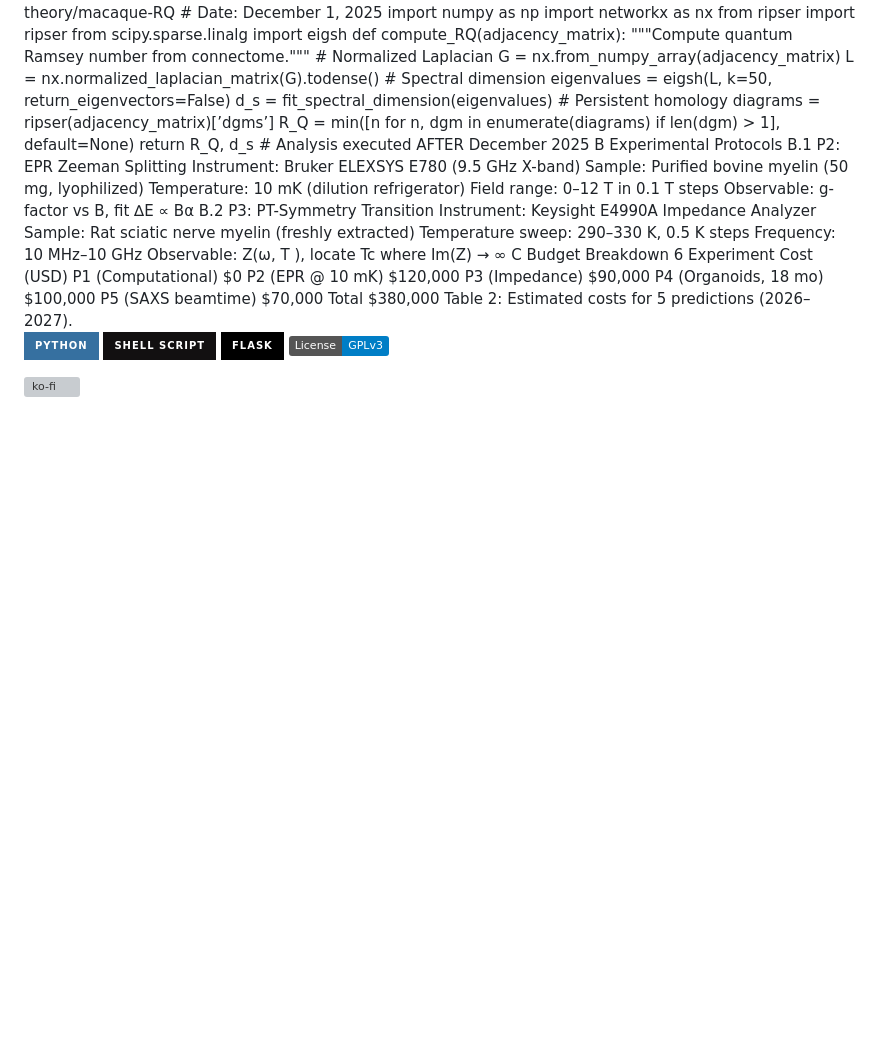
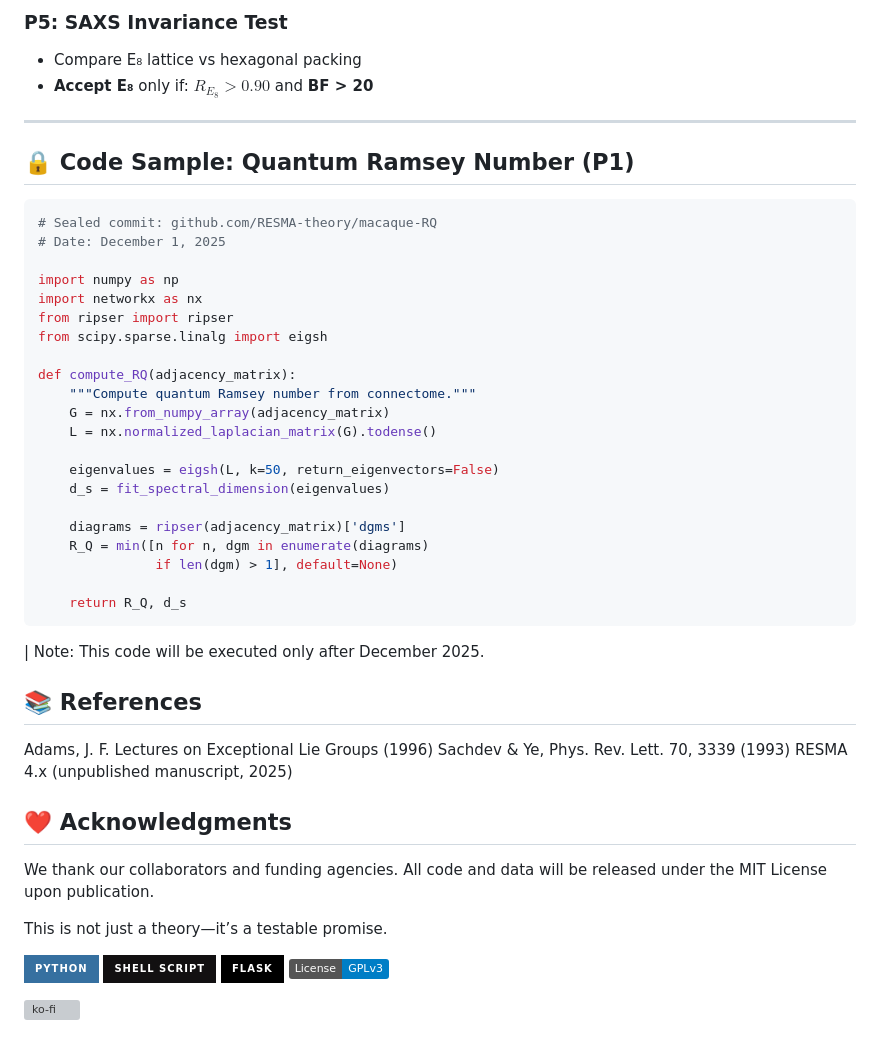
Before and after one commit to grisuno/resma, a Markdown page: README.md, the part around one of its changes. Drawn GitHub-style; badges without logos; blank space fills up the shorter version; grey boxes are pictures that could not be loaded.

````diff
--- a/README.md
+++ b/README.md
@@ -187,47 +152,48 @@ A Python Code for P1 (RQ Computation)
+### P5: SAXS Invariance Test
+- Compare E₈ lattice vs hexagonal packing
+- **Accept E₈** only if: $R_{E_8} > 0.90$ and **BF > 20**
+
+---
+
+## 🔒 Code Sample: Quantum Ramsey Number (P1)
+
+```python
 # Sealed commit: github.com/RESMA-theory/macaque-RQ
 # Date: December 1, 2025
+
 import numpy as np
 import networkx as nx
 from ripser import ripser
 from scipy.sparse.linalg import eigsh
+
 def compute_RQ(adjacency_matrix):
-"""Compute quantum Ramsey number from connectome."""
-# Normalized Laplacian
-G = nx.from_numpy_array(adjacency_matrix)
-L = nx.normalized_laplacian_matrix(G).todense()
-# Spectral dimension
-eigenvalues = eigsh(L, k=50, return_eigenvectors=False)
-d_s = fit_spectral_dimension(eigenvalues)
-# Persistent homology
-diagrams = ripser(adjacency_matrix)[’dgms’]
-R_Q = min([n for n, dgm in enumerate(diagrams)
-if len(dgm) > 1], default=None)
-return R_Q, d_s
-# Analysis executed AFTER December 2025
-B Experimental Protocols
-B.1 P2: EPR Zeeman Splitting
-Instrument: Bruker ELEXSYS E780 (9.5 GHz X-band)
-Sample: Purified bovine myelin (50 mg, lyophilized)
-Temperature: 10 mK (dilution refrigerator)
-Field range: 0–12 T in 0.1 T steps
-Observable: g-factor vs B, fit ∆E ∝ Bα
-B.2 P3: PT-Symmetry Transition
-Instrument: Keysight E4990A Impedance Analyzer
-Sample: Rat sciatic nerve myelin (freshly extracted)
-Temperature sweep: 290–330 K, 0.5 K steps
-Frequency: 10 MHz–10 GHz
-Observable: Z(ω, T ), locate Tc where Im(Z) → ∞
-C Budget Breakdown
-6
-Experiment Cost (USD)
-P1 (Computational) $0
-P2 (EPR @ 10 mK) $120,000
-P3 (Impedance) $90,000
-P4 (Organoids, 18 mo) $100,000
-P5 (SAXS beamtime) $70,000
-Total $380,000
-Table 2: Estimated costs for 5 predictions (2026–2027).
+    """Compute quantum Ramsey number from connectome."""
+    G = nx.from_numpy_array(adjacency_matrix)
+    L = nx.normalized_laplacian_matrix(G).todense()
 
+    eigenvalues = eigsh(L, k=50, return_eigenvectors=False)
+    d_s = fit_spectral_dimension(eigenvalues)
+
+    diagrams = ripser(adjacency_matrix)['dgms']
+    R_Q = min([n for n, dgm in enumerate(diagrams)
+               if len(dgm) > 1], default=None)
+
+    return R_Q, d_s
+```
+
+| Note: This code will be executed only after December 2025.
+
+## 📚 References
+
+Adams, J. F. Lectures on Exceptional Lie Groups (1996)
+Sachdev & Ye, Phys. Rev. Lett. 70, 3339 (1993)
+RESMA 4.x (unpublished manuscript, 2025)
+
+## ❤️ Acknowledgments
+
+We thank our collaborators and funding agencies. All code and data will be released under the MIT License upon publication.
+
+This is not just a theory—it’s a testable promise.
 
 ![Python](https://img.shields.io/badge/python-3670A0?style=for-the-badge&logo=python&logoColor=ffdd54) ![Shell Script](https://img.shields.io/badge/shell_script-%23121011.svg?style=for-the-badge&logo=gnu-bash&logoColor=white) ![Flask](https://img.shields.io/badge/flask-%23000.svg?style=for-the-badge&logo=flask&logoColor=white) [![License: GPL v3](https://img.shields.io/badge/License-GPLv3-blue.svg)](https://www.gnu.org/licenses/gpl-3.0)
 
````
Also changed, not shown: other parts of README.md (+149 -184 lines).
